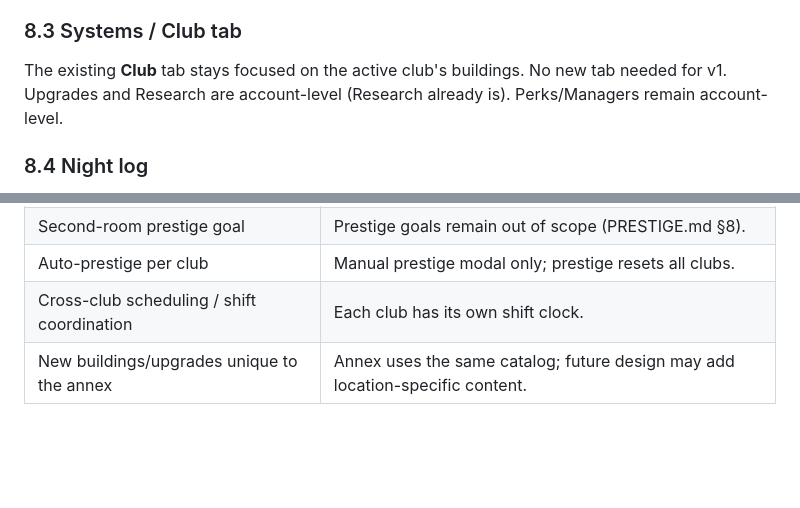
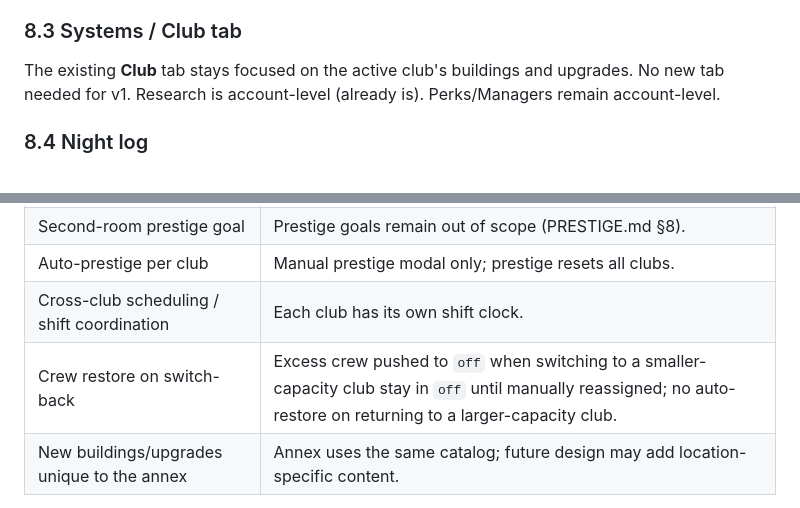
Before and after one commit to condensed69/afterglow, a Markdown page: SECOND_LOCATION.md, 2 parts joined by grey strips. Drawn GitHub-style; blank space fills up the shorter version.

```diff
--- a/SECOND_LOCATION.md
+++ b/SECOND_LOCATION.md
@@ -257,7 +259,7 @@ Cash, Hype, Buzz, Patrons, Regulars now reflect the **active club**. Clout and L
 
 ### 8.3 Systems / Club tab
 
-The existing **Club** tab stays focused on the active club's buildings. No new tab needed for v1. Upgrades and Research are account-level (Research already is). Perks/Managers remain account-level.
+The existing **Club** tab stays focused on the active club's buildings and upgrades. No new tab needed for v1. Research is account-level (already is). Perks/Managers remain account-level.
 
 ### 8.4 Night log
 
@@ -331,6 +333,7 @@ Explicitly **out of scope** for the first second-club ship:
 | Second-room prestige goal | Prestige goals remain out of scope (PRESTIGE.md §8). |
 | Auto-prestige per club | Manual prestige modal only; prestige resets all clubs. |
 | Cross-club scheduling / shift coordination | Each club has its own shift clock. |
+| Crew restore on switch-back | Excess crew pushed to `off` when switching to a smaller-capacity club stay in `off` until manually reassigned; no auto-restore on returning to a larger-capacity club. |
 | New buildings/upgrades unique to the annex | Annex uses the same catalog; future design may add location-specific content. |
 
 If a later plan wants world maps, inactive earnings, or per-club crew, it supersedes this section deliberately — not by creeping into v1.
```
Also changed, not shown: other parts of SECOND_LOCATION.md (+6 -4 lines).
